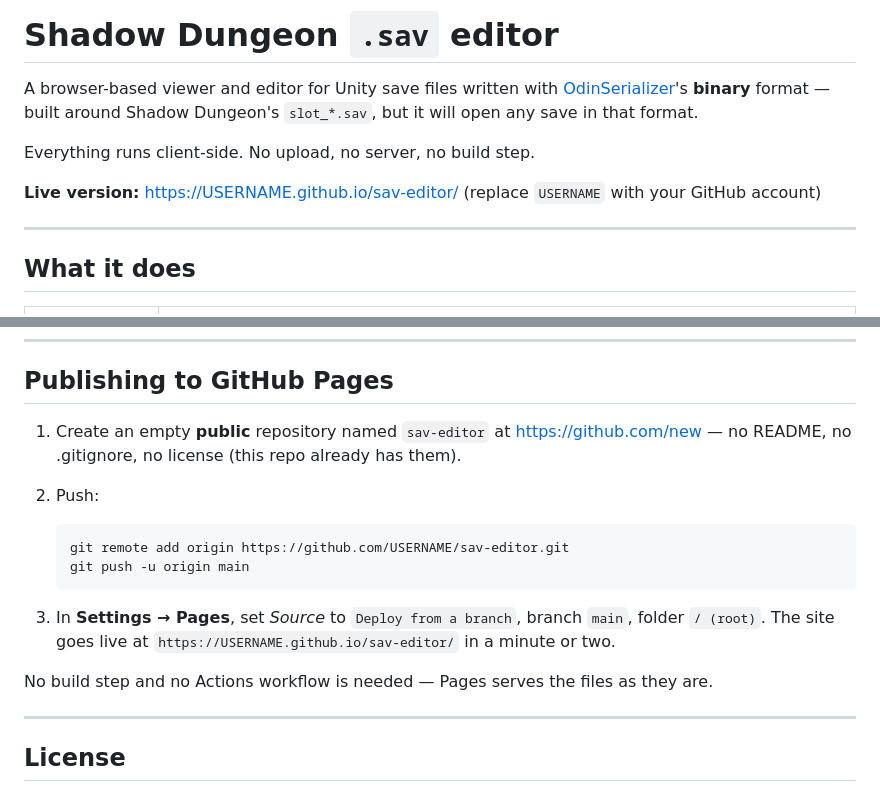
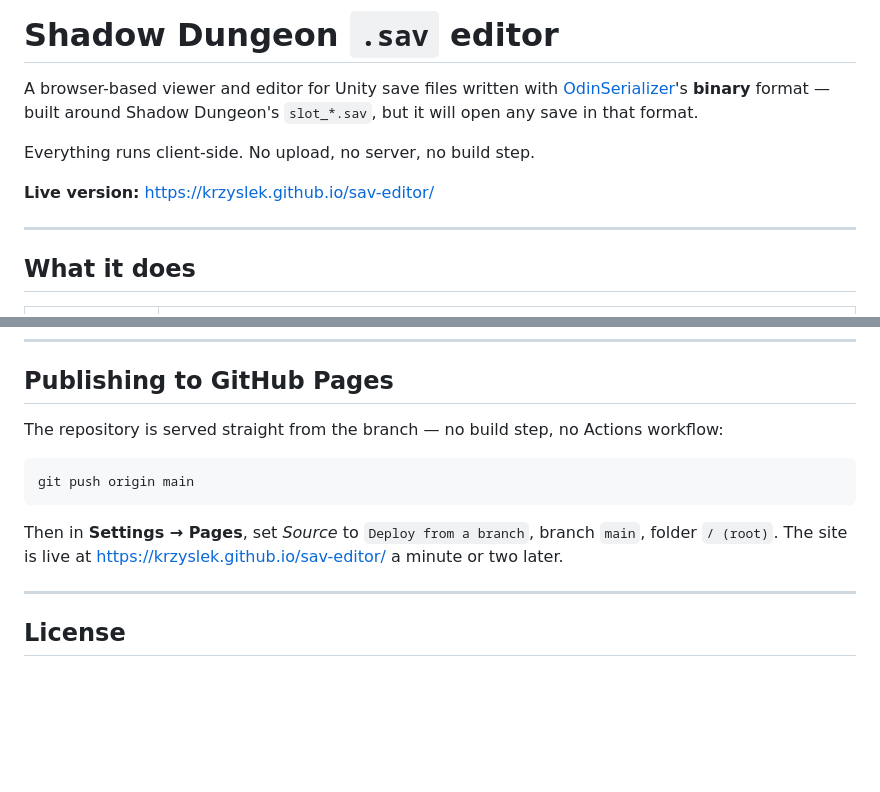
Before and after one commit to Krzyslek/sav-editor, a Markdown page: README.md, 2 parts joined by grey strips. Rendered like a GitHub page; blank space fills up the shorter version.

Commit message:
README: real Pages URL, and match the GPL-3.0 licence the repository ships
Co-Authored-By: Claude Opus 5 <noreply@anthropic.com>

````diff
--- a/README.md
+++ b/README.md
@@ -6,7 +6,7 @@ built around Shadow Dungeon's `slot_*.sav`, but it will open any save in that fo
 
 Everything runs client-side. No upload, no server, no build step.
 
-**Live version:** https://USERNAME.github.io/sav-editor/  (replace `USERNAME` with your GitHub account)
+**Live version:** https://krzyslek.github.io/sav-editor/
 
 ---
 
@@ -147,19 +147,14 @@ Put a save at `.local/sample.sav` (git-ignored) and open `tests.html`.
 
 ## Publishing to GitHub Pages
 
-1. Create an empty **public** repository named `sav-editor` at
-   <https://github.com/new> — no README, no .gitignore, no license (this repo already has them).
-2. Push:
+The repository is served straight from the branch — no build step, no Actions workflow:
 
-   ```bash
-   git remote add origin https://github.com/USERNAME/sav-editor.git
-   git push -u origin main
-   ```
+```bash
+git push origin main
+```
 
-3. In **Settings → Pages**, set *Source* to `Deploy from a branch`, branch `main`, folder `/ (root)`.
-   The site goes live at `https://USERNAME.github.io/sav-editor/` in a minute or two.
-
-No build step and no Actions workflow is needed — Pages serves the files as they are.
+Then in **Settings → Pages**, set *Source* to `Deploy from a branch`, branch `main`,
+folder `/ (root)`. The site is live at <https://krzyslek.github.io/sav-editor/> a minute or two later.
 
 ---
 
````
